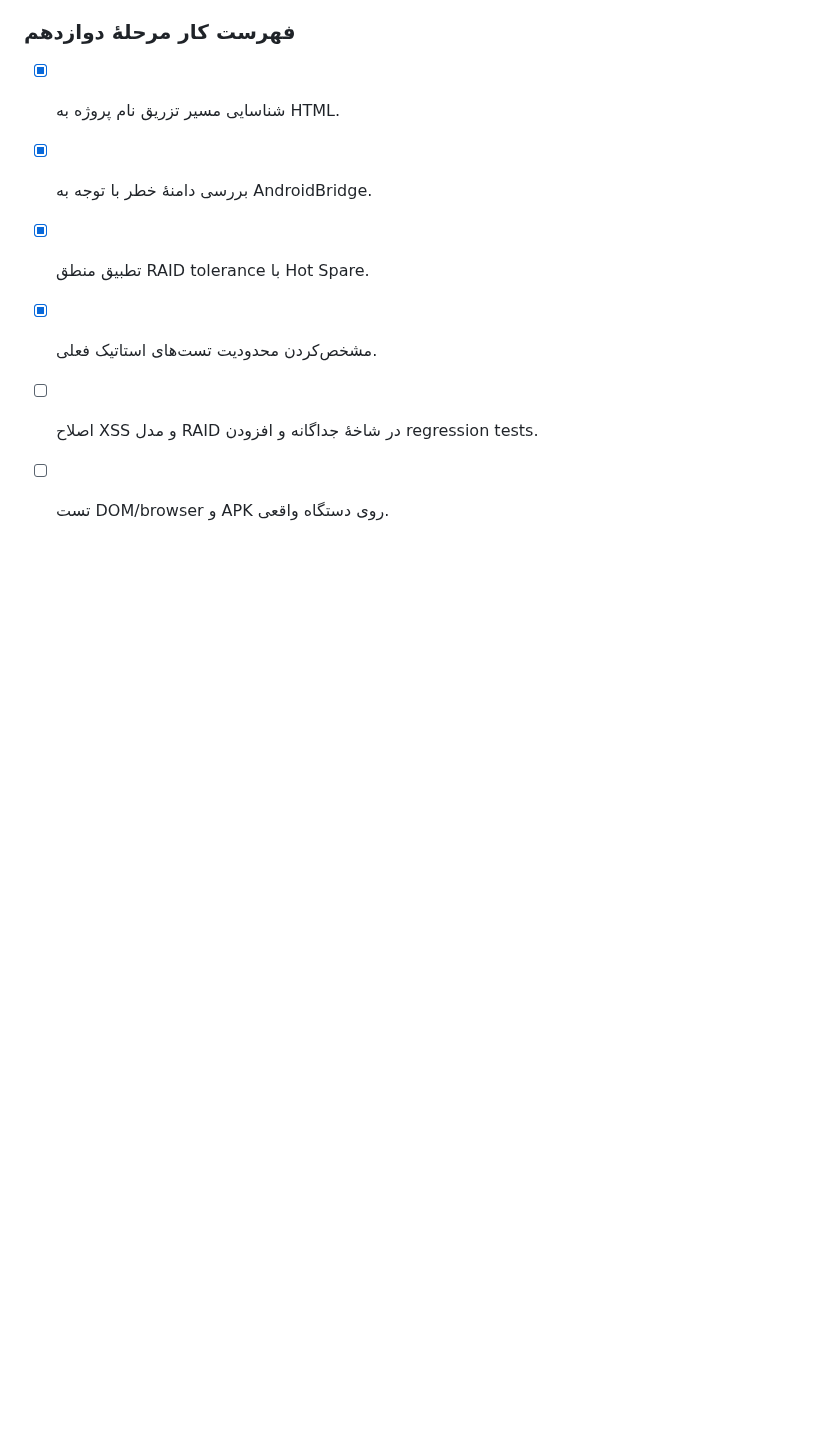
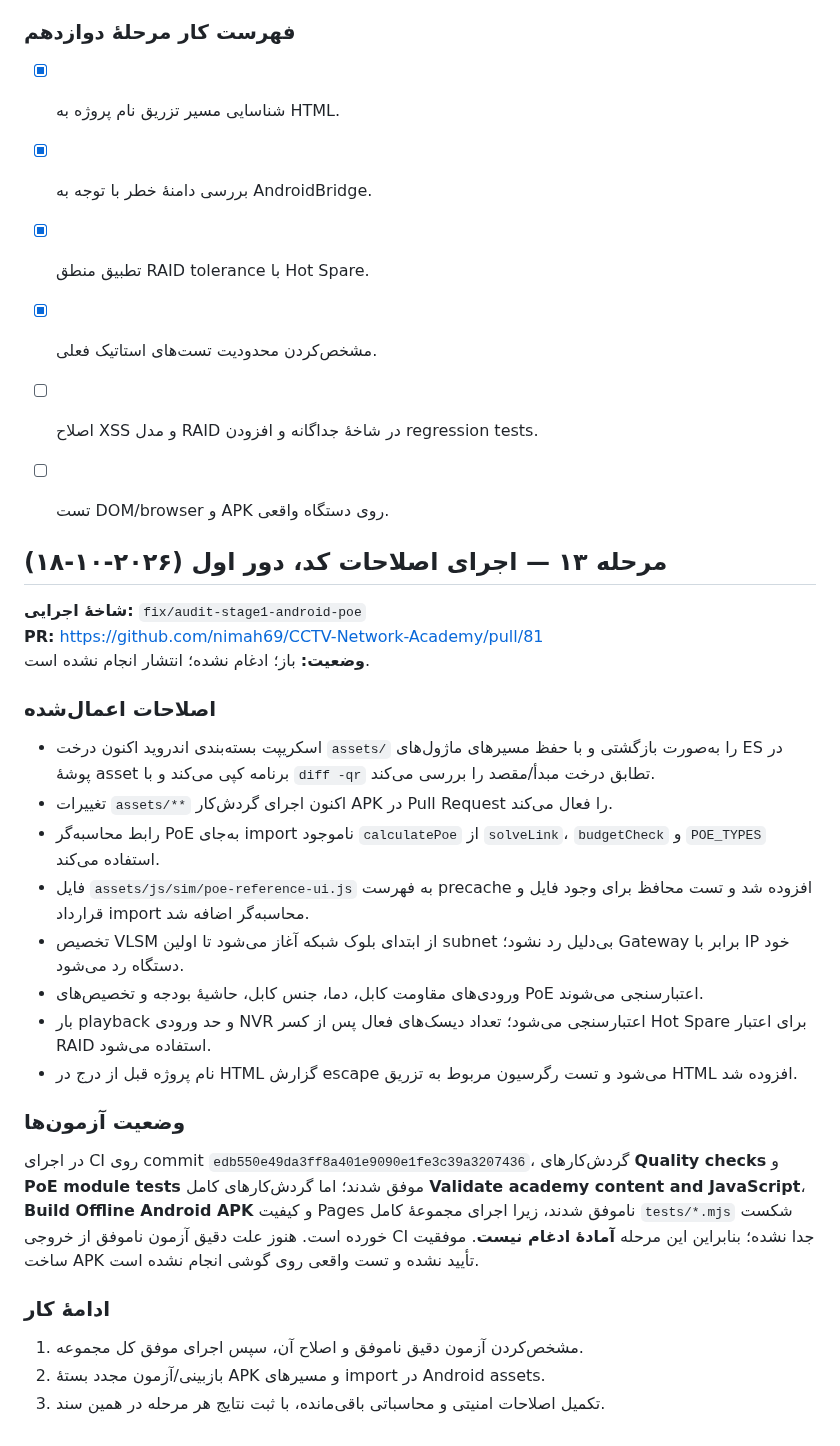
Before and after one commit to nimah69/CCTV-Network-Academy, a Markdown page: docs/AUDIT-AND-REMEDIATION-PLAN.md, the part around the change. Drawn GitHub-style; blank space fills up the shorter version.

Commit message:
docs(audit): record first implementation stage and CI status

```diff
--- a/docs/AUDIT-AND-REMEDIATION-PLAN.md
+++ b/docs/AUDIT-AND-REMEDIATION-PLAN.md
@@ -586,3 +586,28 @@
 - [x] مشخص‌کردن محدودیت تست‌های استاتیک فعلی.
 - [ ] اصلاح XSS و مدل RAID در شاخهٔ جداگانه و افزودن regression tests.
 - [ ] تست DOM/browser و APK روی دستگاه واقعی.
+
+
+## مرحله ۱۳ — اجرای اصلاحات کد، دور اول (۲۰۲۶-۱۰-۱۸)
+
+**شاخهٔ اجرایی:** `fix/audit-stage1-android-poe`
+**PR:** https://github.com/nimah69/CCTV-Network-Academy/pull/81
+**وضعیت:** باز؛ ادغام نشده؛ انتشار انجام نشده است.
+
+### اصلاحات اعمال‌شده
+- اسکریپت بسته‌بندی اندروید اکنون درخت `assets/` را به‌صورت بازگشتی و با حفظ مسیرهای ماژول‌های ES در پوشهٔ asset برنامه کپی می‌کند و با `diff -qr` تطابق درخت مبدأ/مقصد را بررسی می‌کند.
+- تغییرات `assets/**` اکنون اجرای گردش‌کار APK در Pull Request را فعال می‌کند.
+- رابط محاسبه‌گر PoE به‌جای import ناموجود `calculatePoe` از `solveLink`، `budgetCheck` و `POE_TYPES` استفاده می‌کند.
+- فایل `assets/js/sim/poe-reference-ui.js` به فهرست precache افزوده شد و تست محافظ برای وجود فایل و قرارداد import محاسبه‌گر اضافه شد.
+- تخصیص VLSM از ابتدای بلوک شبکه آغاز می‌شود تا اولین subnet بی‌دلیل رد نشود؛ Gateway برابر با IP خود دستگاه رد می‌شود.
+- ورودی‌های مقاومت کابل، دما، جنس کابل، حاشیهٔ بودجه و تخصیص‌های PoE اعتبارسنجی می‌شوند.
+- بار playback و حد ورودی NVR اعتبارسنجی می‌شود؛ تعداد دیسک‌های فعال پس از کسر Hot Spare برای اعتبار RAID استفاده می‌شود.
+- نام پروژه قبل از درج در HTML گزارش escape می‌شود و تست رگرسیون مربوط به تزریق HTML افزوده شد.
+
+### وضعیت آزمون‌ها
+در اجرای CI روی commit `edb550e49da3ff8a401e9090e1fe3c39a3207436`، گردش‌کارهای **Quality checks** و **PoE module tests** موفق شدند؛ اما گردش‌کارهای کامل **Validate academy content and JavaScript**، **Build Offline Android APK** و کیفیت Pages ناموفق شدند، زیرا اجرای مجموعهٔ کامل `tests/*.mjs` شکست خورده است. هنوز علت دقیق آزمون ناموفق از خروجی CI جدا نشده؛ بنابراین این مرحله **آمادهٔ ادغام نیست**. موفقیت ساخت APK تأیید نشده و تست واقعی روی گوشی انجام نشده است.
+
+### ادامهٔ کار
+1. مشخص‌کردن آزمون دقیق ناموفق و اصلاح آن، سپس اجرای موفق کل مجموعه.
+2. بازبینی/آزمون مجدد بستهٔ APK و مسیرهای import در Android assets.
+3. تکمیل اصلاحات امنیتی و محاسباتی باقی‌مانده، با ثبت نتایج هر مرحله در همین سند.
```
